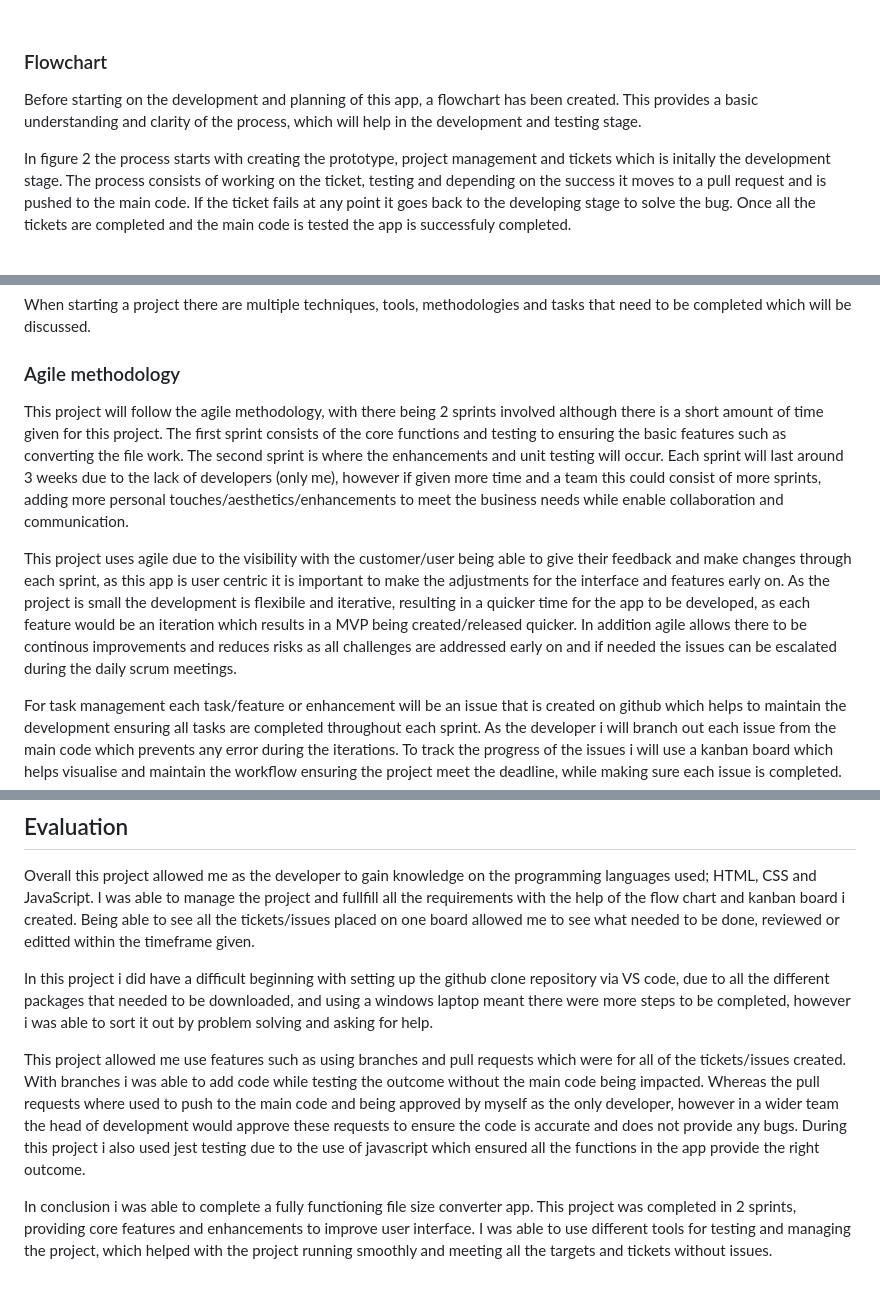
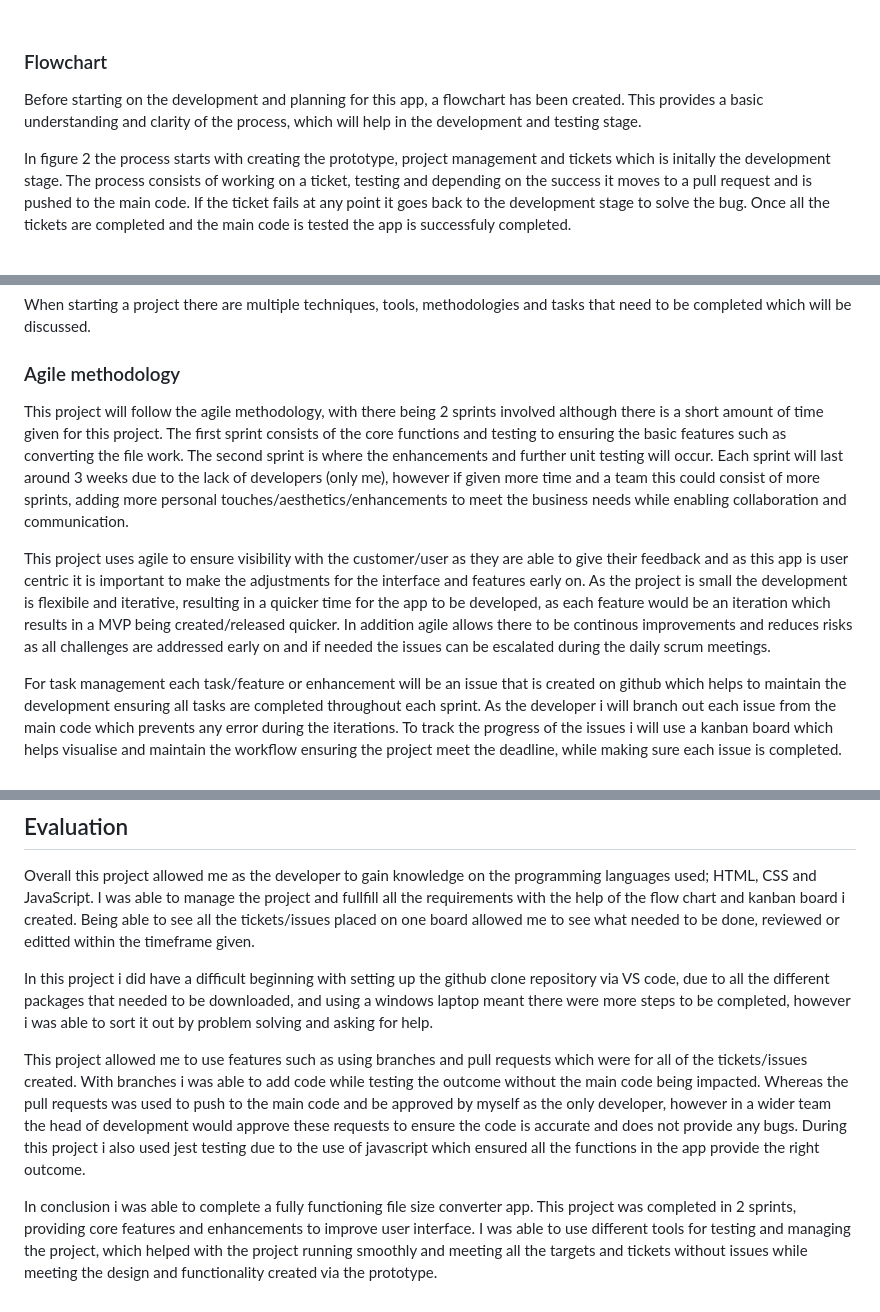
Before and after one commit to unknownss-ss/Summative-file-converter, a Markdown page: README.md, 3 parts joined by grey strips. GitHub-like rendering.

```diff
--- a/README.md
+++ b/README.md
@@ -72,9 +70,9 @@ For example the user wants has a 1543 byte file and wants to convert it to kilob
 
 ### Flowchart
 
-Before starting on the development and planning of this app, a flowchart has been created. This provides a basic understanding and clarity of the process, which will help in the development and testing stage.
+Before starting on the development and planning for this app, a flowchart has been created. This provides a basic understanding and clarity of the process, which will help in the development and testing stage.
 
-In figure 2 the process starts with creating the prototype, project management and tickets which is initally the development stage. The process consists of working on the ticket, testing and depending on the success it moves to a pull request and is pushed to the main code. If the ticket fails at any point it goes back to the developing stage to solve the bug. Once all the tickets are completed and the main code is tested the app is successfuly completed.
+In figure 2 the process starts with creating the prototype, project management and tickets which is initally the development stage. The process consists of working on a ticket, testing and depending on the success it moves to a pull request and is pushed to the main code. If the ticket fails at any point it goes back to the development stage to solve the bug. Once all the tickets are completed and the main code is tested the app is successfuly completed.
 
 <br>
 <p align="center">
@@ -101,9 +99,9 @@ When starting a project there are multiple techniques, tools, methodologies and
 
 ### Agile methodology
 
-This project will follow the agile methodology, with there being 2 sprints involved although there is a short amount of time given for this project. The first sprint consists of the core functions and testing to ensuring the basic features such as converting the file work. The second sprint is where the enhancements and unit testing will occur. Each sprint will last around 3 weeks due to the lack of developers (only me), however if given more time and a team this could consist of more sprints, adding more personal touches/aesthetics/enhancements to meet the business needs while enable collaboration and communication.
+This project will follow the agile methodology, with there being 2 sprints involved although there is a short amount of time given for this project. The first sprint consists of the core functions and testing to ensuring the basic features such as converting the file work. The second sprint is where the enhancements and further unit testing will occur. Each sprint will last around 3 weeks due to the lack of developers (only me), however if given more time and a team this could consist of more sprints, adding more personal touches/aesthetics/enhancements to meet the business needs while enabling collaboration and communication.
 
-This project uses agile due to the visibility with the customer/user being able to give their feedback and make changes through each sprint, as this app is user centric it is important to make the adjustments for the interface and features early on. As the project is small the development is flexibile and iterative, resulting in a quicker time for the app to be developed, as each feature would be an iteration which results in a MVP being created/released quicker. In addition agile allows there to be continous improvements and reduces risks as all challenges are addressed early on and if needed the issues can be escalated during the daily scrum meetings.
+This project uses agile to ensure visibility with the customer/user as they are able to give their feedback and as this app is user centric it is important to make the adjustments for the interface and features early on. As the project is small the development is flexibile and iterative, resulting in a quicker time for the app to be developed, as each feature would be an iteration which results in a MVP being created/released quicker. In addition agile allows there to be continous improvements and reduces risks as all challenges are addressed early on and if needed the issues can be escalated during the daily scrum meetings.
 
 For task management each task/feature or enhancement will be an issue that is created on github which helps to maintain the development ensuring all tasks are completed throughout each sprint. As the developer i will branch out each issue from the main code which prevents any error during the iterations. To track the progress of the issues i will use a kanban board which helps visualise and maintain the workflow ensuring the project meet the deadline, while making sure each issue is completed.
 
@@ -247,6 +245,6 @@ Overall this project allowed me as the developer to gain knowledge on the progra
 
 In this project i did have a difficult beginning with setting up the github clone repository via VS code, due to all the different packages that needed to be downloaded, and using a windows laptop meant there were more steps to be completed, however i was able to sort it out by problem solving and asking for help.
 
-This project allowed me use features such as using branches and pull requests which were for all of the tickets/issues created. With branches i was able to add code while testing the outcome without the main code being impacted. Whereas the pull requests where used to push to the main code and being approved by myself as the only developer, however in a wider team the head of development would approve these requests to ensure the code is accurate and does not provide any bugs. During this project i also used jest testing due to the use of javascript which ensured all the functions in the app provide the right outcome.
+This project allowed me to use features such as using branches and pull requests which were for all of the tickets/issues created. With branches i was able to add code while testing the outcome without the main code being impacted. Whereas the pull requests was used to push to the main code and be approved by myself as the only developer, however in a wider team the head of development would approve these requests to ensure the code is accurate and does not provide any bugs. During this project i also used jest testing due to the use of javascript which ensured all the functions in the app provide the right outcome.
 
-In conclusion i was able to complete a fully functioning file size converter app. This project was completed in 2 sprints, providing core features and enhancements to improve user interface. I was able to use different tools for testing and managing the project, which helped with the project running smoothly and meeting all the targets and tickets without issues.
+In conclusion i was able to complete a fully functioning file size converter app. This project was completed in 2 sprints, providing core features and enhancements to improve user interface. I was able to use different tools for testing and managing the project, which helped with the project running smoothly and meeting all the targets and tickets without issues while meeting the design and functionality created via the prototype.
```
Also changed, not shown: other parts of README.md (+4 -6 lines).
